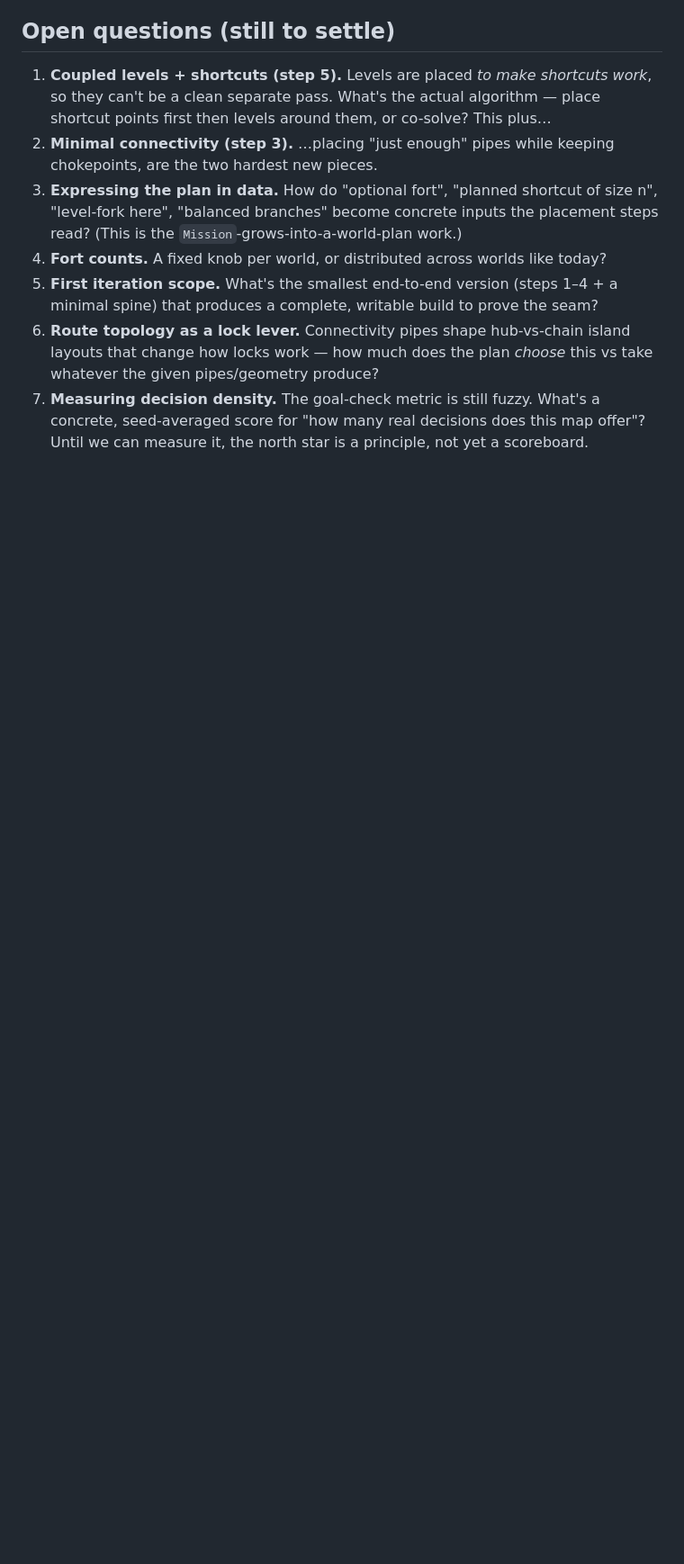
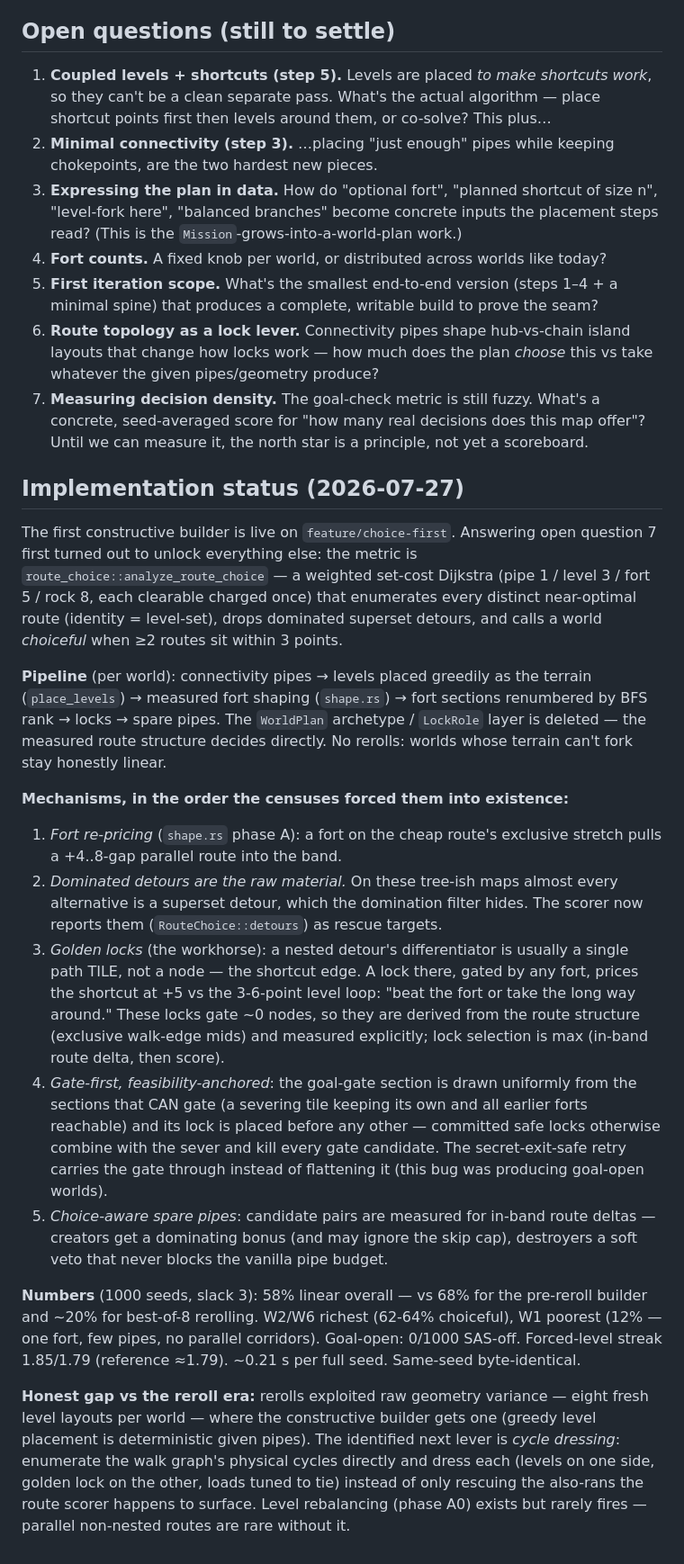
Before and after one commit to hamstringquestionable/smb3-rs, a Markdown page: docs/choice_first_charter.md, the part around one of its changes. Shown at 90% size. Drawn GitHub-style; blank space fills up the shorter version.

```diff
--- a/docs/choice_first_charter.md
+++ b/docs/choice_first_charter.md
@@ -470,3 +474,56 @@ no fuzzy scoring in between. (A share like "≈60% mandatory" is fine here — i
 7. **Measuring decision density.** The goal-check metric is still fuzzy. What's a
    concrete, seed-averaged score for "how many real decisions does this map offer"?
    Until we can measure it, the north star is a principle, not yet a scoreboard.
+
+## Implementation status (2026-07-27)
+
+The first constructive builder is live on `feature/choice-first`. Answering
+open question 7 first turned out to unlock everything else: the metric is
+`route_choice::analyze_route_choice` — a weighted set-cost Dijkstra (pipe 1 /
+level 3 / fort 5 / rock 8, each clearable charged once) that enumerates every
+distinct near-optimal route (identity = level-set), drops dominated superset
+detours, and calls a world *choiceful* when ≥2 routes sit within 3 points.
+
+**Pipeline** (per world): connectivity pipes → levels placed greedily as the
+terrain (`place_levels`) → measured fort shaping (`shape.rs`) → fort sections
+renumbered by BFS rank → locks → spare pipes. The `WorldPlan` archetype /
+`LockRole` layer is deleted — the measured route structure decides directly.
+No rerolls: worlds whose terrain can't fork stay honestly linear.
+
+**Mechanisms, in the order the censuses forced them into existence:**
+
+1. *Fort re-pricing* (`shape.rs` phase A): a fort on the cheap route's
+   exclusive stretch pulls a +4..8-gap parallel route into the band.
+2. *Dominated detours are the raw material.* On these tree-ish maps almost
+   every alternative is a superset detour, which the domination filter hides.
+   The scorer now reports them (`RouteChoice::detours`) as rescue targets.
+3. *Golden locks* (the workhorse): a nested detour's differentiator is usually
+   a single path TILE, not a node — the shortcut edge. A lock there, gated by
+   any fort, prices the shortcut at +5 vs the 3-6-point level loop: "beat the
+   fort or take the long way around." These locks gate ~0 nodes, so they are
+   derived from the route structure (exclusive walk-edge mids) and measured
+   explicitly; lock selection is max (in-band route delta, then score).
+4. *Gate-first, feasibility-anchored*: the goal-gate section is drawn
+   uniformly from the sections that CAN gate (a severing tile keeping its own
+   and all earlier forts reachable) and its lock is placed before any other —
+   committed safe locks otherwise combine with the sever and kill every gate
+   candidate. The secret-exit-safe retry carries the gate through instead of
+   flattening it (this bug was producing goal-open worlds).
+5. *Choice-aware spare pipes*: candidate pairs are measured for in-band route
+   deltas — creators get a dominating bonus (and may ignore the skip cap),
+   destroyers a soft veto that never blocks the vanilla pipe budget.
+
+**Numbers** (1000 seeds, slack 3): 58% linear overall — vs 68% for the
+pre-reroll builder and ~20% for best-of-8 rerolling. W2/W6 richest (62-64%
+choiceful), W1 poorest (12% — one fort, few pipes, no parallel corridors).
+Goal-open: 0/1000 SAS-off. Forced-level streak 1.85/1.79 (reference ≈1.79).
+~0.21 s per full seed. Same-seed byte-identical.
+
+**Honest gap vs the reroll era:** rerolls exploited raw geometry variance —
+eight fresh level layouts per world — where the constructive builder gets one
+(greedy level placement is deterministic given pipes). The identified next
+lever is *cycle dressing*: enumerate the walk graph's physical cycles directly
+and dress each (levels on one side, golden lock on the other, loads tuned to
+tie) instead of only rescuing the also-rans the route scorer happens to
+surface. Level rebalancing (phase A0) exists but rarely fires — parallel
+non-nested routes are rare without it.
```
Also changed, not shown: other parts of docs/choice_first_charter.md (+6 -2 lines), CHANGELOG.md (+13 -13 lines).
